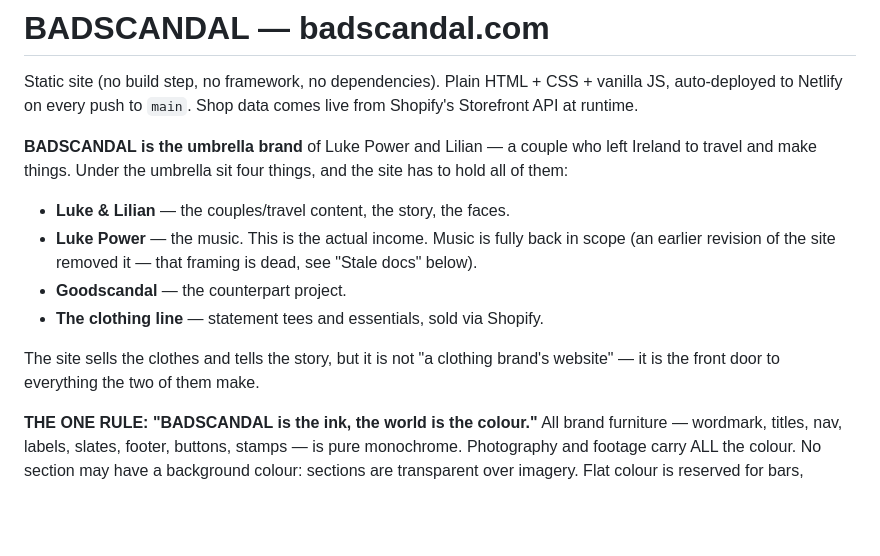
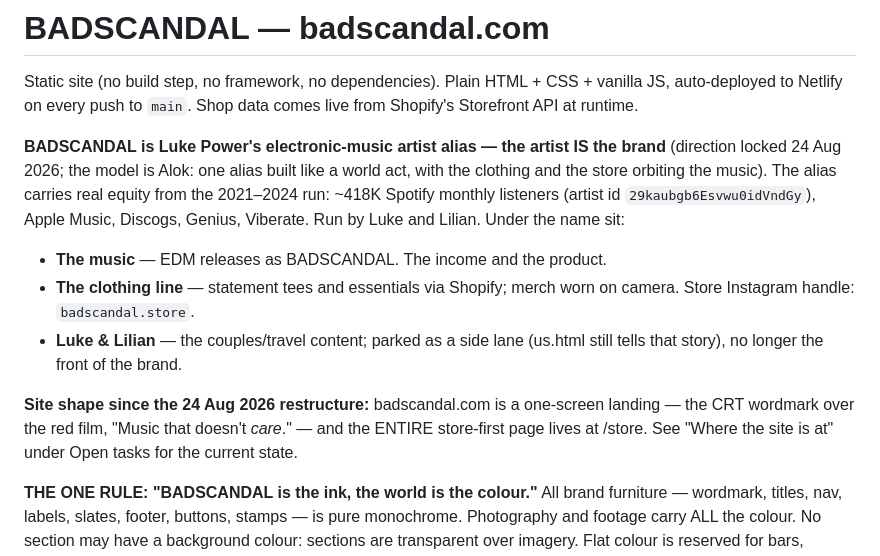
Before and after one commit to Badscandal/badscandal-site, a Markdown page: CLAUDE.md, the part around one of its changes. GitHub-like rendering; blank space fills up the shorter version.

Commit message:
CLAUDE.md: current state — artist-alias framing, landing/store split, where-we're-at for 26 Aug
Co-Authored-By: Claude Fable 5 <noreply@anthropic.com>

```diff
--- a/CLAUDE.md
+++ b/CLAUDE.md
@@ -4,19 +4,24 @@ Static site (no build step, no framework, no dependencies). Plain HTML +
 CSS + vanilla JS, auto-deployed to Netlify on every push to `main`.
 Shop data comes live from Shopify's Storefront API at runtime.
 
-**BADSCANDAL is the umbrella brand** of Luke Power and Lilian — a couple
-who left Ireland to travel and make things. Under the umbrella sit four
-things, and the site has to hold all of them:
+**BADSCANDAL is Luke Power's electronic-music artist alias — the artist
+IS the brand** (direction locked 24 Aug 2026; the model is Alok: one
+alias built like a world act, with the clothing and the store orbiting
+the music). The alias carries real equity from the 2021–2024 run:
+~418K Spotify monthly listeners (artist id `29kaubgb6Esvwu0idVndGy`),
+Apple Music, Discogs, Genius, Viberate. Run by Luke and Lilian. Under
+the name sit:
 
-* **Luke & Lilian** — the couples/travel content, the story, the faces.
-* **Luke Power** — the music. This is the actual income. Music is fully
-  back in scope (an earlier revision of the site removed it — that
-  framing is dead, see "Stale docs" below).
-* **Goodscandal** — the counterpart project.
-* **The clothing line** — statement tees and essentials, sold via Shopify.
+* **The music** — EDM releases as BADSCANDAL. The income and the product.
+* **The clothing line** — statement tees and essentials via Shopify;
+  merch worn on camera. Store Instagram handle: `badscandal.store`.
+* **Luke & Lilian** — the couples/travel content; parked as a side lane
+  (us.html still tells that story), no longer the front of the brand.
 
-The site sells the clothes and tells the story, but it is not "a clothing
-brand's website" — it is the front door to everything the two of them make.
+**Site shape since the 24 Aug 2026 restructure:** badscandal.com is a
+one-screen landing — the CRT wordmark over the red film, "Music that
+doesn't *care*." — and the ENTIRE store-first page lives at /store.
+See "Where the site is at" under Open tasks for the current state.
 
 **THE ONE RULE: "BADSCANDAL is the ink, the world is the colour."**
 All brand furniture — wordmark, titles, nav, labels, slates, footer,
```
Also changed, not shown: other parts of CLAUDE.md (+81 -45 lines).
